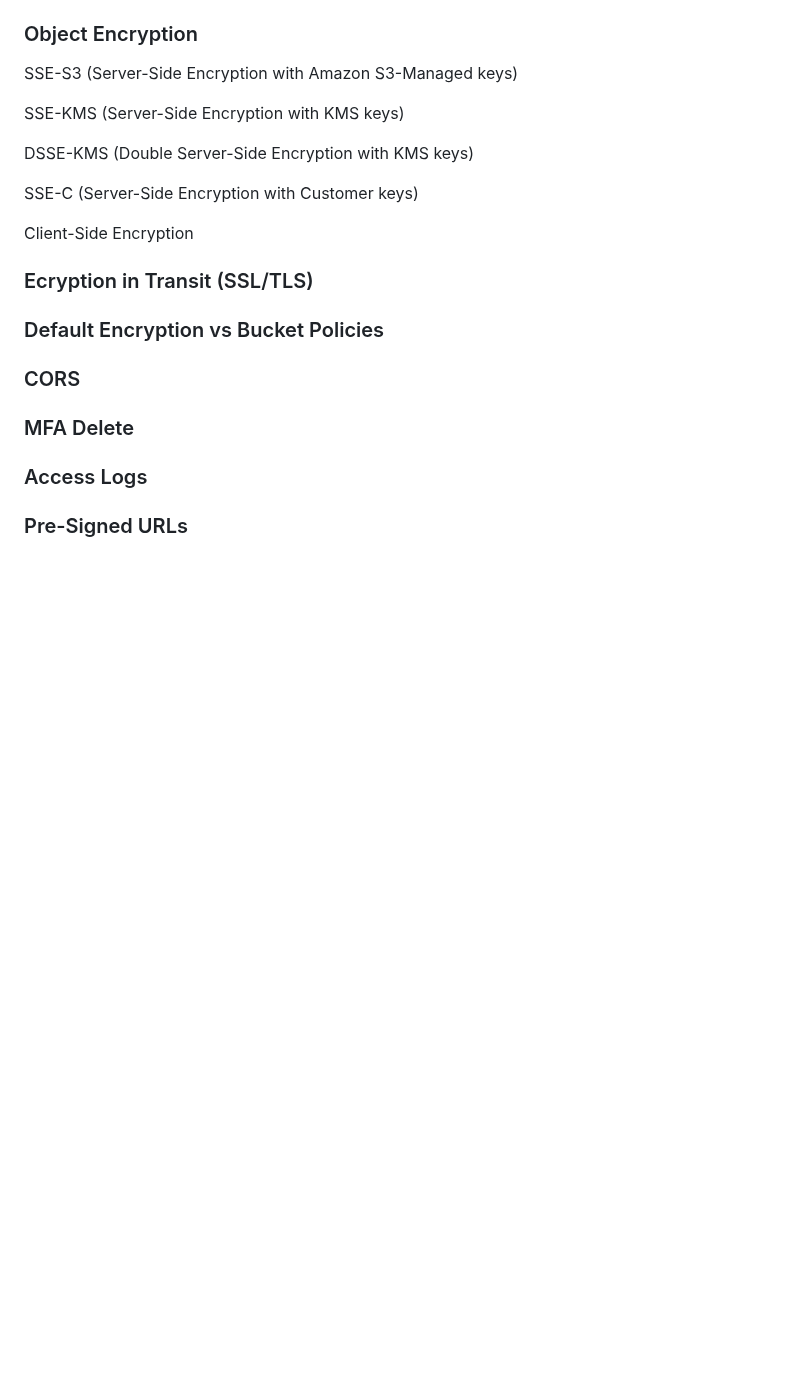
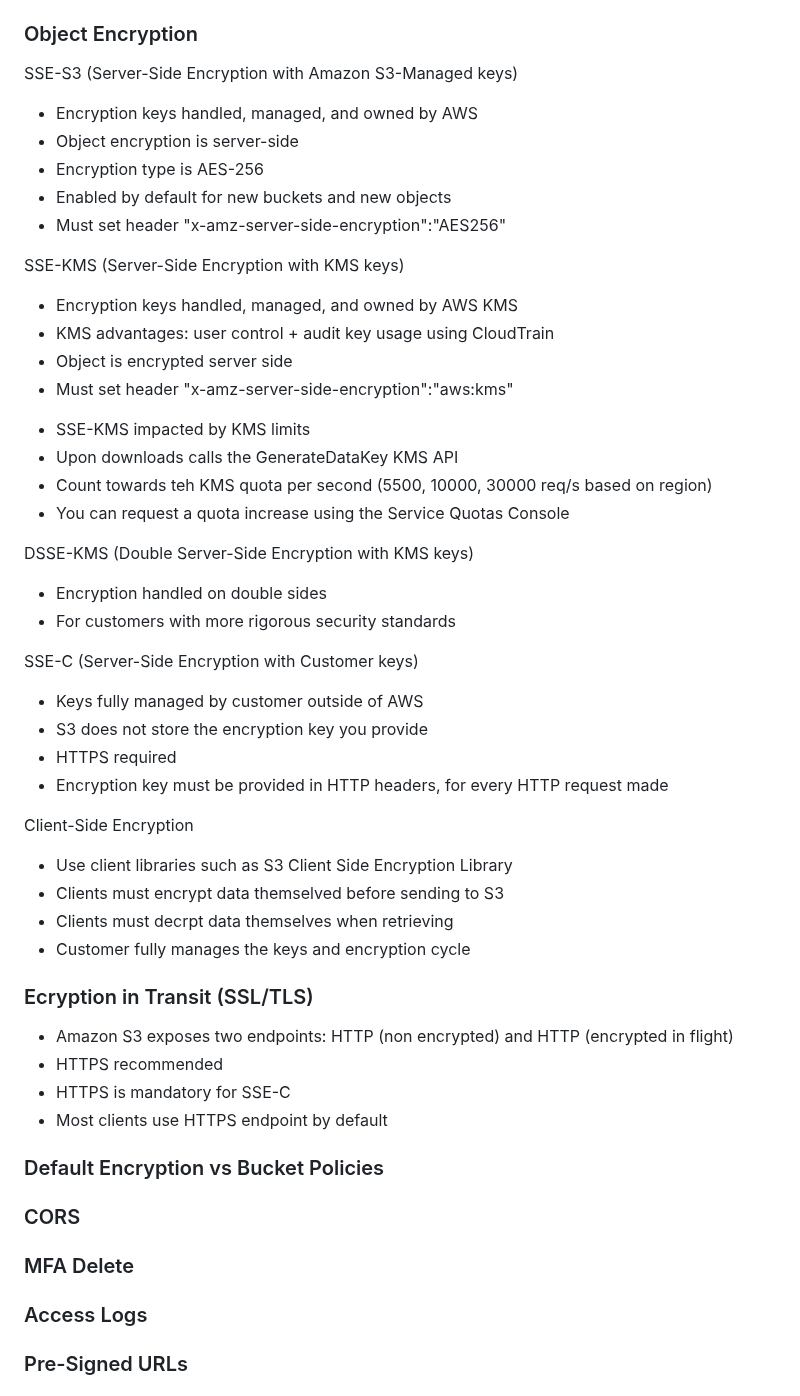
Before and after one commit to andymac-ai/aws-saa-c03, a Markdown page: README.md, the part around the change. GitHub-like rendering; blank space fills up the shorter version.

Commit message:
add s3 encryption types

```diff
--- a/README.md
+++ b/README.md
@@ -1102,16 +1102,59 @@ Default Dashboard:
 ### Object Encryption
 
 SSE-S3 (Server-Side Encryption with Amazon S3-Managed keys)
+<ul>
+  <li>Encryption keys handled, managed, and owned by AWS</li>
+  <li>Object encryption is server-side</li>
+  <li>Encryption type is AES-256</li>
+  <li>Enabled by default for new buckets and new objects</li>
+  <li>Must set header "x-amz-server-side-encryption":"AES256"</li>
+</ul>
 
 SSE-KMS (Server-Side Encryption with KMS keys)
+<ul>
+  <li>Encryption keys handled, managed, and owned by AWS KMS</li>
+  <li>KMS advantages: user control + audit key usage using CloudTrain</li>
+  <li>Object is encrypted server side</li>
+  <li>Must set header "x-amz-server-side-encryption":"aws:kms"</li>
+</ul>
+
+<ul>
+  <li>SSE-KMS impacted by KMS limits</li>
+  <li>Upon downloads calls the GenerateDataKey KMS API</li>
+  <li>Count towards teh KMS quota per second (5500, 10000, 30000 req/s based on region)</li>
+  <li>You can request a quota increase using the Service Quotas Console</li>
+</ul>
 
 DSSE-KMS (Double Server-Side Encryption with KMS keys)
+<ul>
+  <li>Encryption handled on double sides</li>
+  <li>For customers with more rigorous security standards</li>
+</ul>
 
 SSE-C (Server-Side Encryption with Customer keys)
+<ul>
+  <li>Keys fully managed by customer outside of AWS</li>
+  <li>S3 does not store the encryption key you provide</li>
+  <li>HTTPS required</li>
+  <li>Encryption key must be provided in HTTP headers, for every HTTP request made</li>
+</ul>
 
 Client-Side Encryption
+<ul>
+  <li>Use client libraries such as S3 Client Side Encryption Library</li>
+  <li>Clients must encrypt data themselved before sending to S3</li>
+  <li>Clients must decrpt data themselves when retrieving</li>
+  <li>Customer fully manages the keys and encryption cycle</li>
+</ul>
 
 ### Ecryption in Transit (SSL/TLS)
+
+<ul>
+  <li>Amazon S3 exposes two endpoints: HTTP (non encrypted) and HTTP (encrypted in flight)</li>
+  <li>HTTPS recommended</li>
+  <li>HTTPS is mandatory for SSE-C</li>
+  <li>Most clients use HTTPS endpoint by default</li>
+</ul>
 
 ### Default Encryption vs Bucket Policies
 
```
